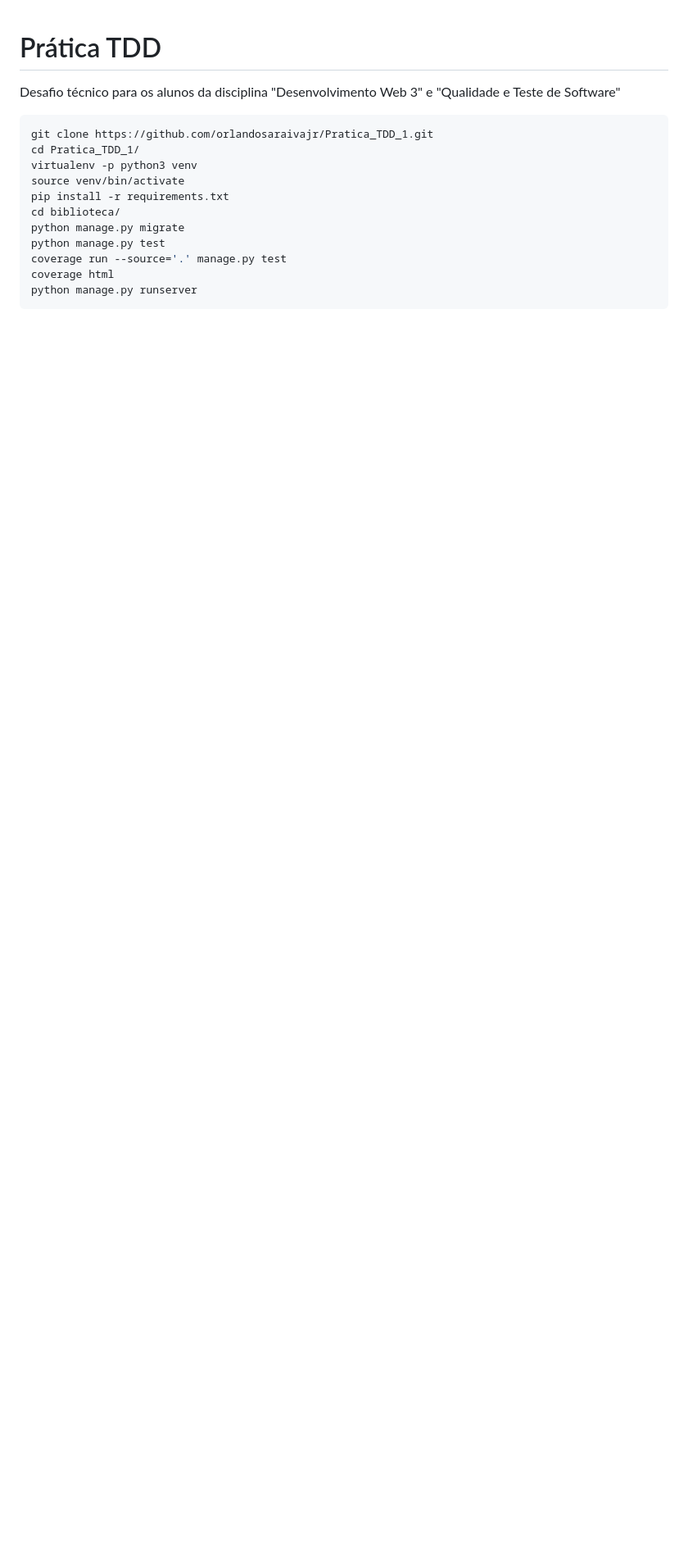
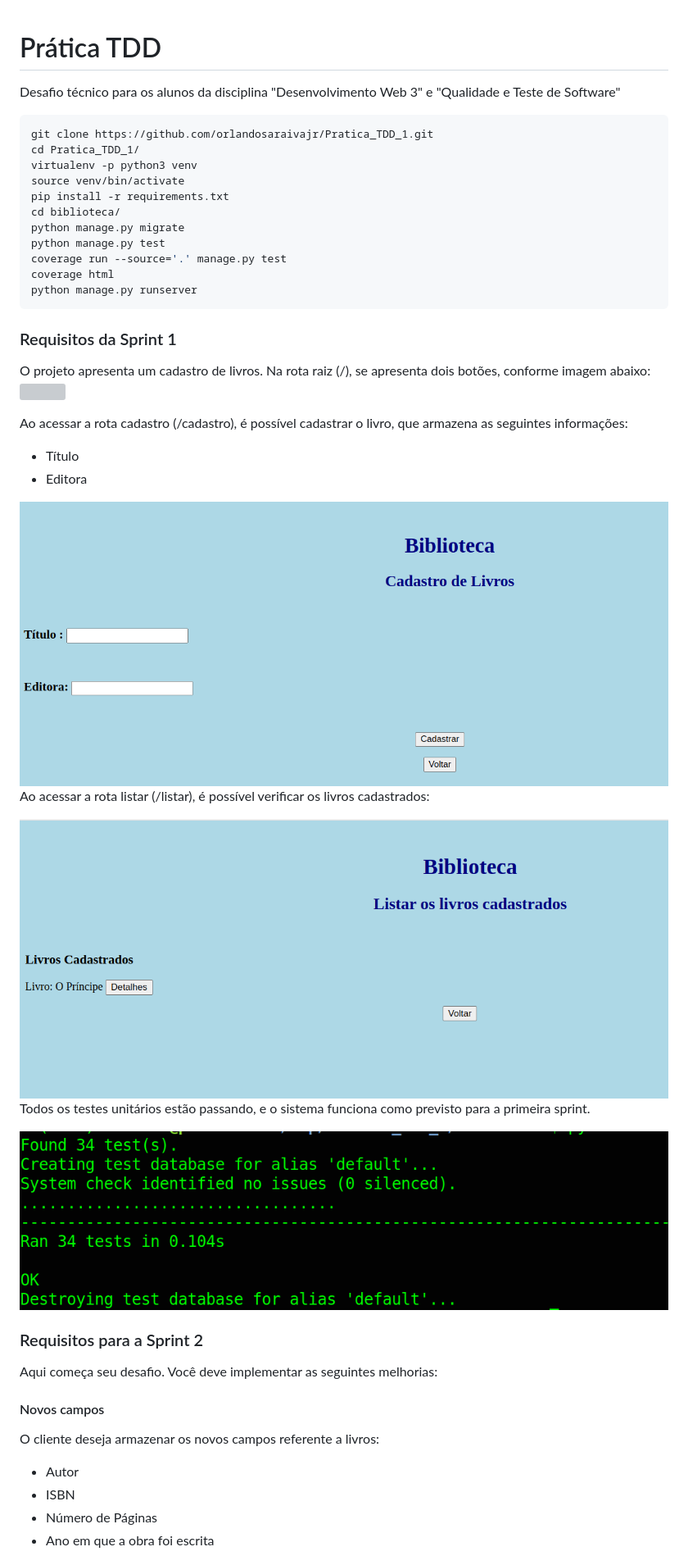
Before and after one commit to GiovaniOrtegaFatec/Pratica_TDD_1_DW3, a Markdown page: README.md, the part around the change printed below. Shown: that part at 82% size. GitHub-like rendering; pictures changed too: img/rota_cadastro.png (added), img/rota_listar.png (added), img/testes_passando.png (added); blank space fills up the shorter version; grey boxes are pictures that could not be loaded.

Commit message:
Atualização README.md

````diff
--- a/README.md
+++ b/README.md
@@ -16,3 +16,36 @@ coverage run --source='.' manage.py test
 coverage html
 python manage.py runserver
 ```
+
+### Requisitos da Sprint 1
+
+O projeto apresenta um cadastro de livros. Na rota raiz (/), se apresenta dois botões, conforme imagem abaixo:
+<img src="rota_raiz.png">
+
+Ao acessar a rota cadastro (/cadastro), é possível cadastrar o livro, que armazena as seguintes informações:
+
+- Título
+- Editora
+
+<img src="img/rota_cadastro.png">
+
+Ao acessar a rota listar (/listar), é possível verificar os livros cadastrados:
+
+<img src="img/rota_listar.png">
+
+Todos os testes unitários estão passando, e o sistema funciona como previsto para a primeira sprint.
+
+<img src="img/testes_passando.png">
+
+### Requisitos para a Sprint 2
+
+Aqui começa seu desafio. Você deve implementar as seguintes melhorias:
+
+#### Novos campos
+O cliente deseja armazenar os novos campos referente a livros:
+
++ Autor
++ ISBN
++ Número de Páginas
++ Ano em que a obra foi escrita
+
````
Also changed, not shown: other parts of README.md (+26 -0 lines), img/cobertura_testes.png (added), img/rota_raiz.png (added).
